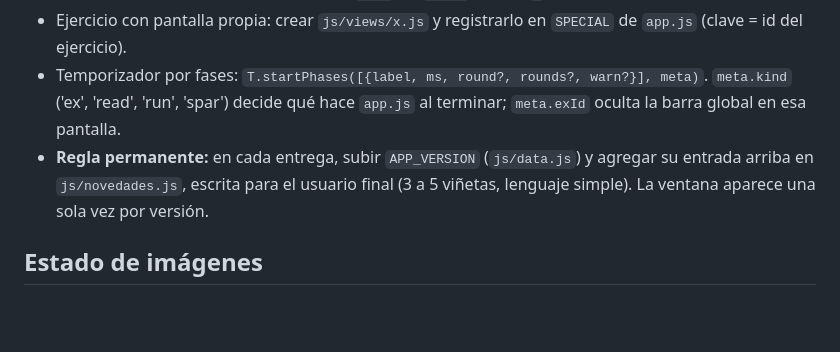
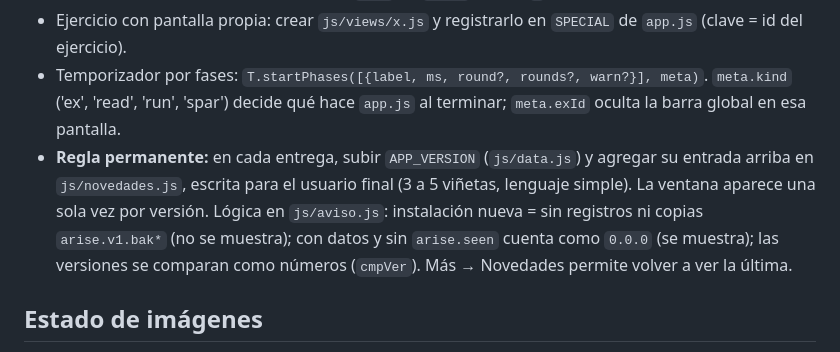
Before and after one commit to Redmouse7112/arise, a Markdown page: DESARROLLO.md, the part around the change. GitHub-like rendering; blank space fills up the shorter version.

Commit message:
Documentación: lógica del aviso de novedades

```diff
--- a/DESARROLLO.md
+++ b/DESARROLLO.md
@@ -59,7 +59,7 @@ img/                  WebP optimizados (sec-* emblemas, mus-* músculos)
 - Al agregar archivos nuevos, sumarlos a `CORE` en `sw.js` y subir `V`.
 - Ejercicio con pantalla propia: crear `js/views/x.js` y registrarlo en `SPECIAL` de `app.js` (clave = id del ejercicio).
 - Temporizador por fases: `T.startPhases([{label, ms, round?, rounds?, warn?}], meta)`. `meta.kind` ('ex', 'read', 'run', 'spar') decide qué hace `app.js` al terminar; `meta.exId` oculta la barra global en esa pantalla.
-- **Regla permanente:** en cada entrega, subir `APP_VERSION` (`js/data.js`) y agregar su entrada arriba en `js/novedades.js`, escrita para el usuario final (3 a 5 viñetas, lenguaje simple). La ventana aparece una sola vez por versión.
+- **Regla permanente:** en cada entrega, subir `APP_VERSION` (`js/data.js`) y agregar su entrada arriba en `js/novedades.js`, escrita para el usuario final (3 a 5 viñetas, lenguaje simple). La ventana aparece una sola vez por versión. Lógica en `js/aviso.js`: instalación nueva = sin registros ni copias `arise.v1.bak*` (no se muestra); con datos y sin `arise.seen` cuenta como `0.0.0` (se muestra); las versiones se comparan como números (`cmpVer`). Más → Novedades permite volver a ver la última.
 
 ## Estado de imágenes
 - Emblemas de sección y músculos de Dorsales, Hombros, Deltoide posterior, Pecho y Bíceps: **hechos con Gemini/ChatGPT** (calidad final).
```
